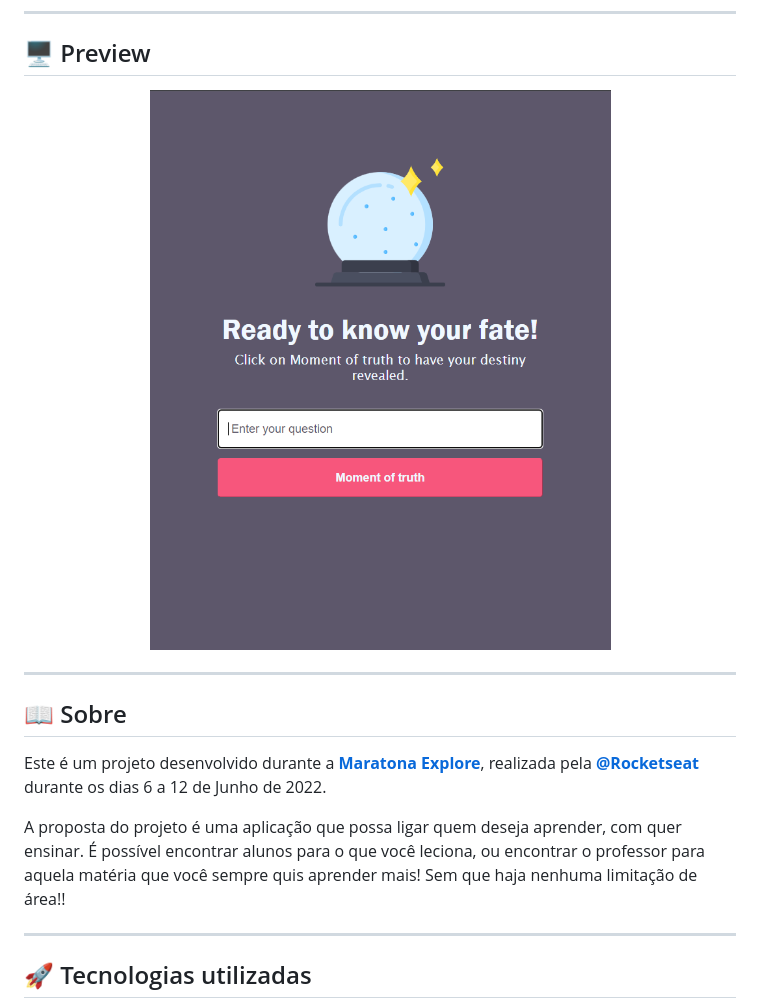
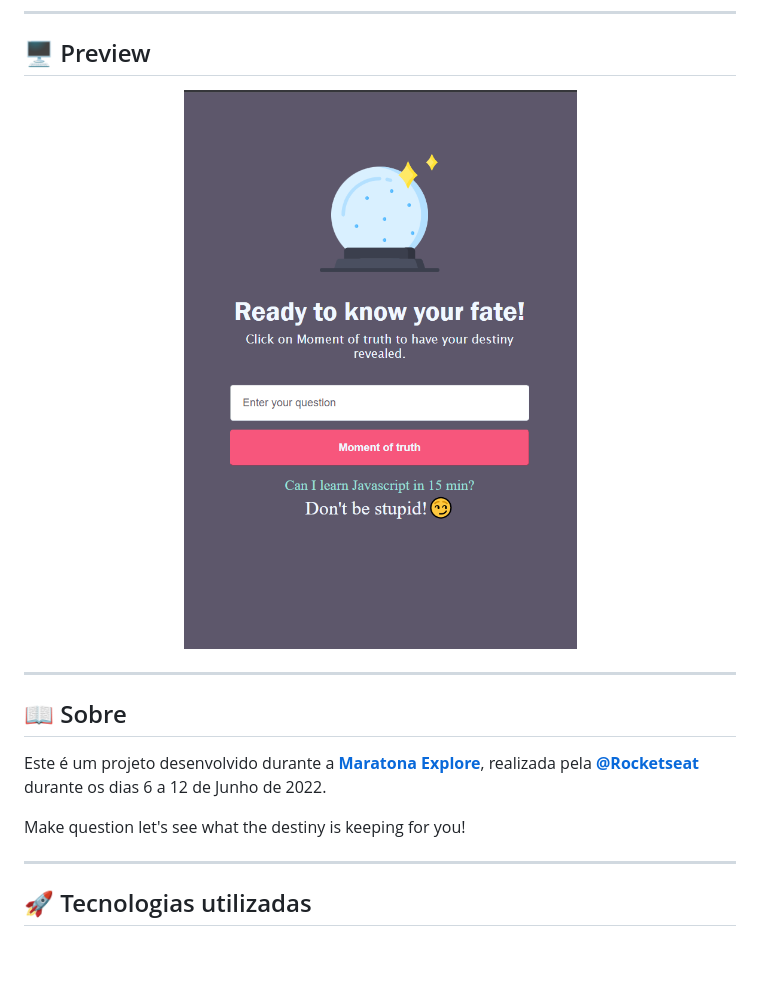
Before and after one commit to Ca-byte/maratona_explore, a Markdown page: README.md, the part around the change. Drawn GitHub-style; pictures changed too: destiny.png; blank space fills up the shorter version.

```diff
--- a/README.md
+++ b/README.md
@@ -12,7 +12,7 @@ Have fun figuring out your destiny, build with HTML, CSS, JavaScript .
 ## 🖥 Preview
 
 <p align="center">
-  <img src="destiny.png" width="700" >
+  <img src="destiny.png" width="600" >
 </p>
 
 ---
@@ -21,7 +21,7 @@ Have fun figuring out your destiny, build with HTML, CSS, JavaScript .
 
 Este é um projeto desenvolvido durante a **[Maratona Explore](https://evento.rocketseat.com.br/maratona-explorer/episodios/explorer/abertura/edicao/1?utm_source=convertkit&utm_medium=leads_cadastrados&utm_campaign=aula-disponivel&utm_term=email&utm_content=aula1-disponivel)**, realizada pela **[@Rocketseat](https://github.com/Rocketseat)** durante os dias 6 a 12 de Junho de 2022.
 
-A proposta do projeto é uma aplicação que possa ligar quem deseja aprender, com quer ensinar. É possível encontrar alunos para o que você leciona, ou encontrar o professor para aquela matéria que você sempre quis aprender mais! Sem que haja nenhuma limitação de área!!
+Make question let's see what the destiny is keeping for you!
 
 ---
 
```
